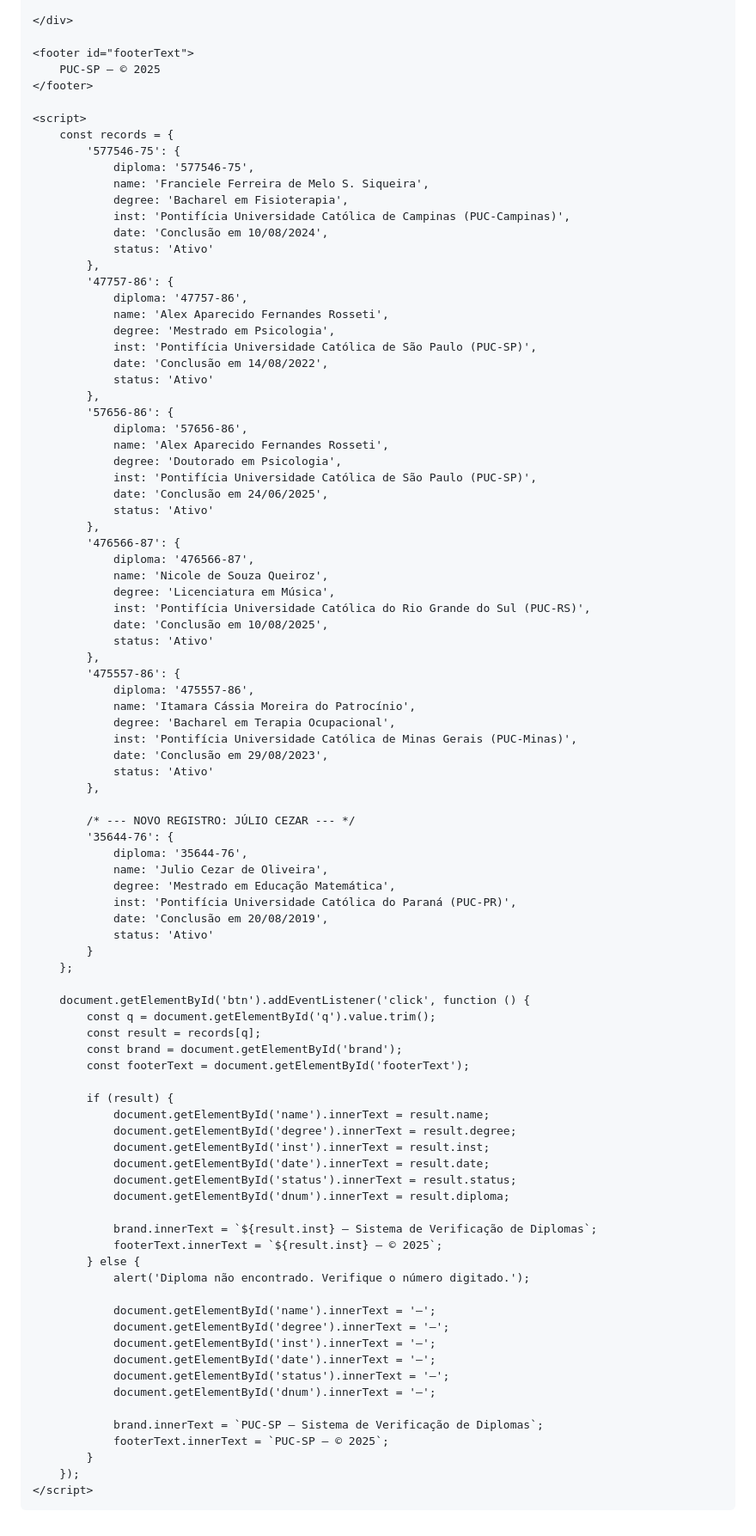
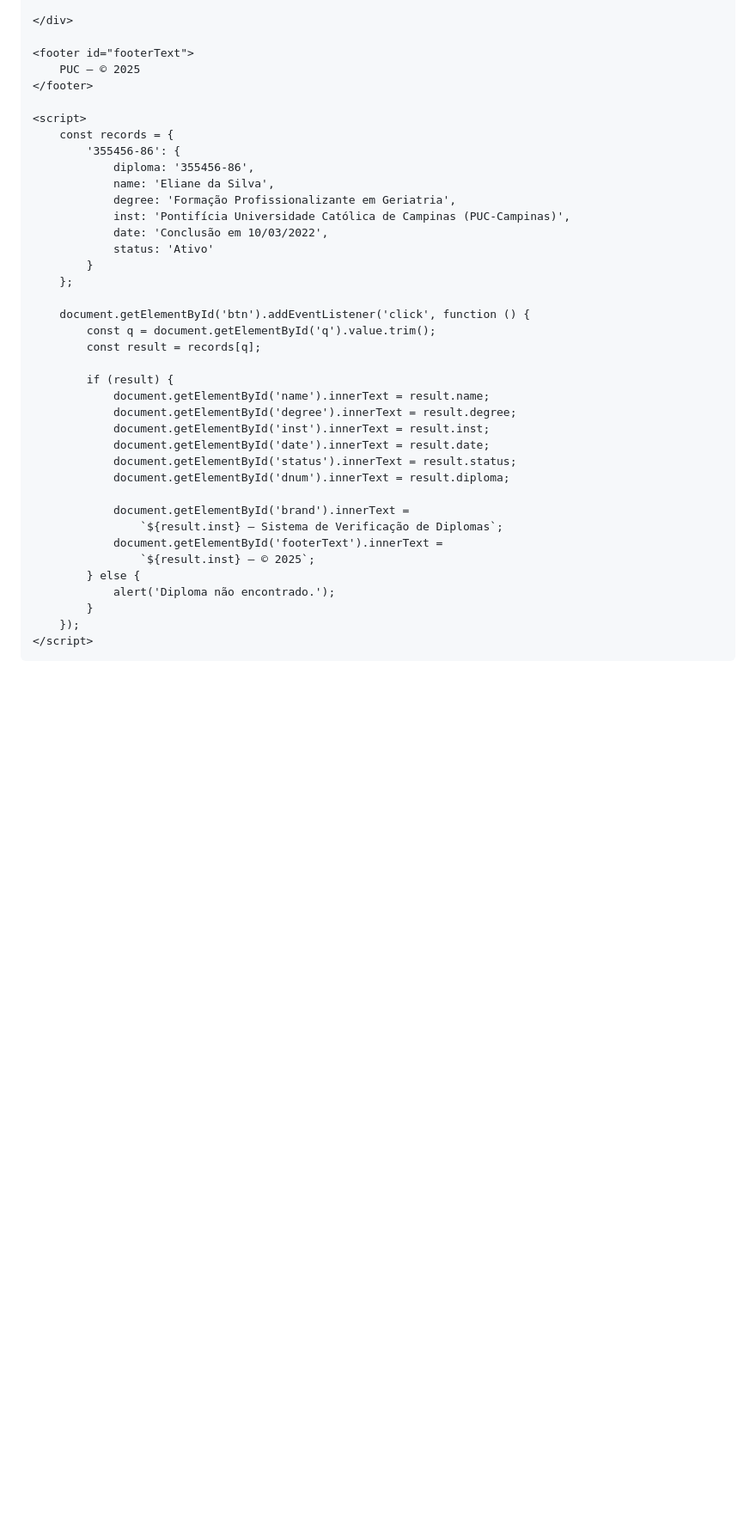
Before and after one commit to verificacaodiploma-lang/VerificacaoPuC, a Markdown page: README.md, the part around the change printed below. Shown: that part at 86% size. Drawn GitHub-style; blank space fills up the shorter version.

Commit message:
Update README with new diploma records and styles

```diff
--- a/README.md
+++ b/README.md
@@ -203,59 +177,17 @@
     </div>
 
     <footer id="footerText">
-        PUC-SP — © 2025
+        PUC — © 2025
     </footer>
 
     <script>
         const records = {
-            '577546-75': {
-                diploma: '577546-75',
-                name: 'Franciele Ferreira de Melo S. Siqueira',
-                degree: 'Bacharel em Fisioterapia',
+            '355456-86': {
+                diploma: '355456-86',
+                name: 'Eliane da Silva',
+                degree: 'Formação Profissionalizante em Geriatria',
                 inst: 'Pontifícia Universidade Católica de Campinas (PUC-Campinas)',
-                date: 'Conclusão em 10/08/2024',
-                status: 'Ativo'
-            },
-            '47757-86': {
-                diploma: '47757-86',
-                name: 'Alex Aparecido Fernandes Rosseti',
-                degree: 'Mestrado em Psicologia',
-                inst: 'Pontifícia Universidade Católica de São Paulo (PUC-SP)',
-                date: 'Conclusão em 14/08/2022',
-                status: 'Ativo'
-            },
-            '57656-86': {
-                diploma: '57656-86',
-                name: 'Alex Aparecido Fernandes Rosseti',
-                degree: 'Doutorado em Psicologia',
-                inst: 'Pontifícia Universidade Católica de São Paulo (PUC-SP)',
-                date: 'Conclusão em 24/06/2025',
-                status: 'Ativo'
-            },
-            '476566-87': {
-                diploma: '476566-87',
-                name: 'Nicole de Souza Queiroz',
-                degree: 'Licenciatura em Música',
-                inst: 'Pontifícia Universidade Católica do Rio Grande do Sul (PUC-RS)',
-                date: 'Conclusão em 10/08/2025',
-                status: 'Ativo'
-            },
-            '475557-86': {
-                diploma: '475557-86',
-                name: 'Itamara Cássia Moreira do Patrocínio',
-                degree: 'Bacharel em Terapia Ocupacional',
-                inst: 'Pontifícia Universidade Católica de Minas Gerais (PUC-Minas)',
-                date: 'Conclusão em 29/08/2023',
-                status: 'Ativo'
-            },
-
-            /* --- NOVO REGISTRO: JÚLIO CEZAR --- */
-            '35644-76': {
-                diploma: '35644-76',
-                name: 'Julio Cezar de Oliveira',
-                degree: 'Mestrado em Educação Matemática',
-                inst: 'Pontifícia Universidade Católica do Paraná (PUC-PR)',
-                date: 'Conclusão em 20/08/2019',
+                date: 'Conclusão em 10/03/2022',
                 status: 'Ativo'
             }
         };
@@ -263,8 +195,6 @@
         document.getElementById('btn').addEventListener('click', function () {
             const q = document.getElementById('q').value.trim();
             const result = records[q];
-            const brand = document.getElementById('brand');
-            const footerText = document.getElementById('footerText');
 
             if (result) {
                 document.getElementById('name').innerText = result.name;
@@ -274,24 +204,15 @@
                 document.getElementById('status').innerText = result.status;
                 document.getElementById('dnum').innerText = result.diploma;
 
-                brand.innerText = `${result.inst} — Sistema de Verificação de Diplomas`;
-                footerText.innerText = `${result.inst} — © 2025`;
+                document.getElementById('brand').innerText =
+                    `${result.inst} — Sistema de Verificação de Diplomas`;
+                document.getElementById('footerText').innerText =
+                    `${result.inst} — © 2025`;
             } else {
-                alert('Diploma não encontrado. Verifique o número digitado.');
-
-                document.getElementById('name').innerText = '—';
-                document.getElementById('degree').innerText = '—';
-                document.getElementById('inst').innerText = '—';
-                document.getElementById('date').innerText = '—';
-                document.getElementById('status').innerText = '—';
-                document.getElementById('dnum').innerText = '—';
-
-                brand.innerText = `PUC-SP — Sistema de Verificação de Diplomas`;
-                footerText.innerText = `PUC-SP — © 2025`;
+                alert('Diploma não encontrado.');
             }
         });
     </script>
 
 </body>
-
 </html>
```
Also changed, not shown: other parts of README.md (+5 -31 lines).
